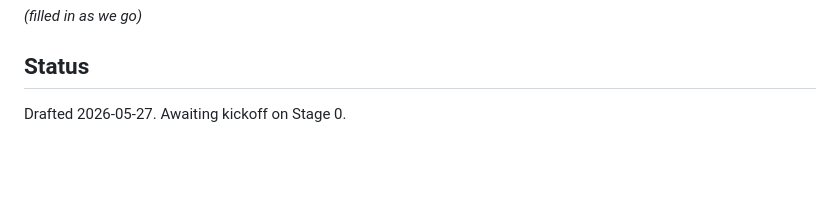
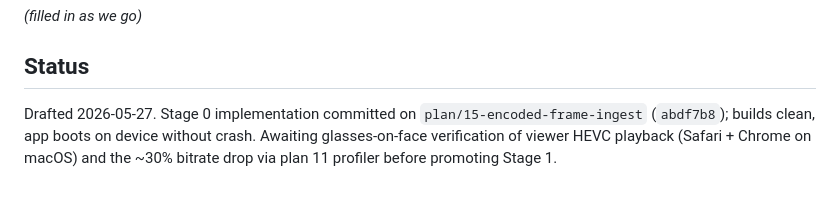
Before and after one commit to vinidlidoo/waza-proto, a Markdown page: plans/active/15-encoded-frame-ingest.md, the part around the change. Drawn GitHub-style; blank space fills up the shorter version.

Commit message:
docs(plan-15): update status — stage 0 committed, awaiting verification

```diff
--- a/plans/active/15-encoded-frame-ingest.md
+++ b/plans/active/15-encoded-frame-ingest.md
@@ -131,4 +131,4 @@ No Go code in this repo — `lk` is invoked from the command line.
 
 ## Status
 
-Drafted 2026-05-27. Awaiting kickoff on Stage 0.
+Drafted 2026-05-27. Stage 0 implementation committed on `plan/15-encoded-frame-ingest` (`abdf7b8`); builds clean, app boots on device without crash. Awaiting glasses-on-face verification of viewer HEVC playback (Safari + Chrome on macOS) and the ~30% bitrate drop via plan 11 profiler before promoting Stage 1.
```
